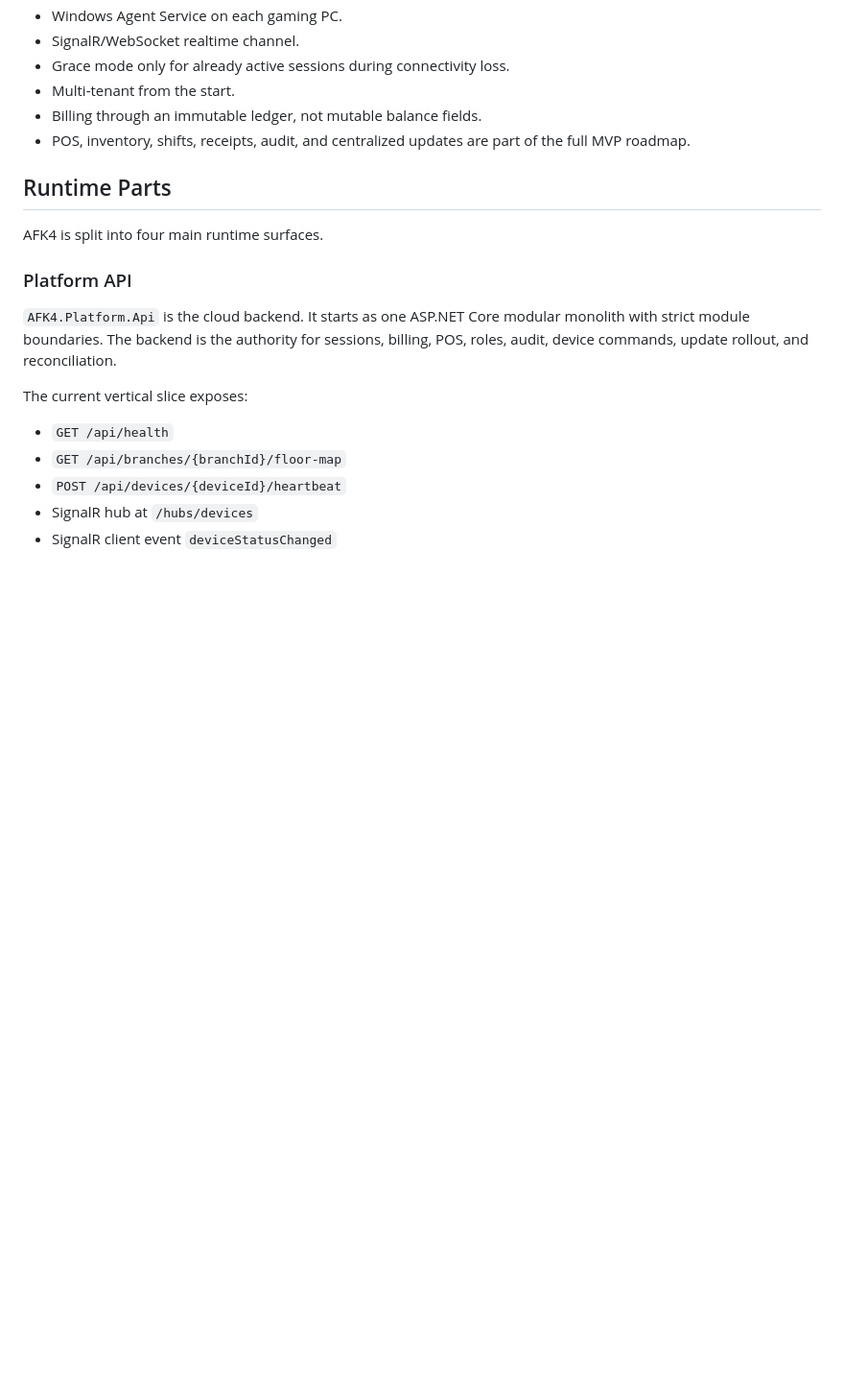
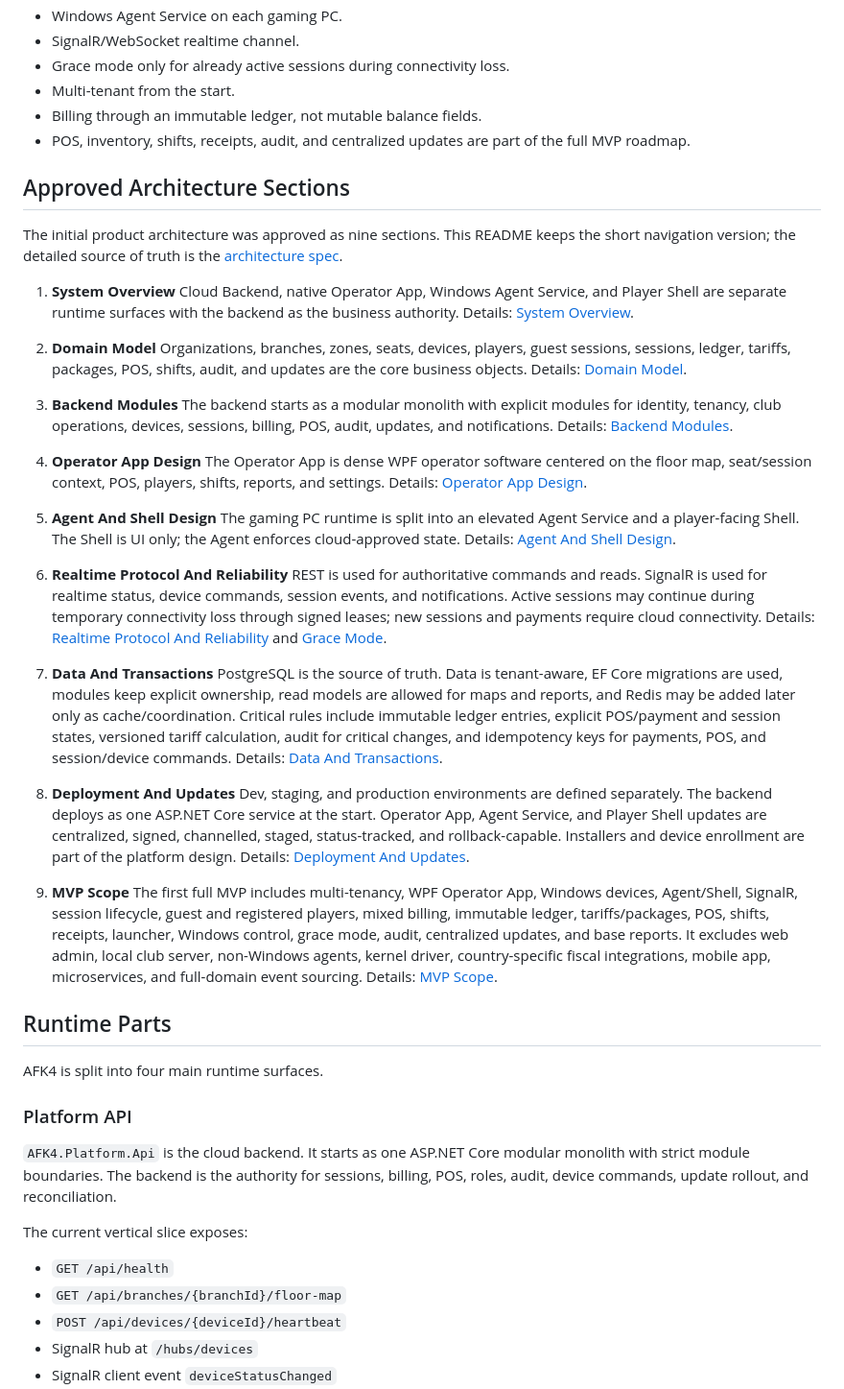
Before and after one commit to MubiZero/afk4.net, a Markdown page: README.md, the part around the change. Shown at 96% size. Drawn GitHub-style; blank space fills up the shorter version.

Commit message:
docs: document approved architecture sections

```diff
--- a/README.md
+++ b/README.md
@@ -24,6 +24,70 @@ The core product decisions are fixed for the MVP:
 - Billing through an immutable ledger, not mutable balance fields.
 - POS, inventory, shifts, receipts, audit, and centralized updates are part of
   the full MVP roadmap.
+
+## Approved Architecture Sections
+
+The initial product architecture was approved as nine sections. This README
+keeps the short navigation version; the detailed source of truth is the
+[architecture spec](docs/superpowers/specs/2026-05-12-afk4-platform-architecture-design.md).
+
+1. **System Overview**
+   Cloud Backend, native Operator App, Windows Agent Service, and Player Shell
+   are separate runtime surfaces with the backend as the business authority.
+   Details: [System Overview](docs/superpowers/specs/2026-05-12-afk4-platform-architecture-design.md#system-overview).
+
+2. **Domain Model**
+   Organizations, branches, zones, seats, devices, players, guest sessions,
+   sessions, ledger, tariffs, packages, POS, shifts, audit, and updates are the
+   core business objects. Details: [Domain Model](docs/superpowers/specs/2026-05-12-afk4-platform-architecture-design.md#domain-model).
+
+3. **Backend Modules**
+   The backend starts as a modular monolith with explicit modules for identity,
+   tenancy, club operations, devices, sessions, billing, POS, audit, updates,
+   and notifications. Details: [Backend Modules](docs/superpowers/specs/2026-05-12-afk4-platform-architecture-design.md#backend-modules).
+
+4. **Operator App Design**
+   The Operator App is dense WPF operator software centered on the floor map,
+   seat/session context, POS, players, shifts, reports, and settings. Details:
+   [Operator App Design](docs/superpowers/specs/2026-05-12-afk4-platform-architecture-design.md#operator-app-design).
+
+5. **Agent And Shell Design**
+   The gaming PC runtime is split into an elevated Agent Service and a
+   player-facing Shell. The Shell is UI only; the Agent enforces cloud-approved
+   state. Details: [Agent And Shell Design](docs/superpowers/specs/2026-05-12-afk4-platform-architecture-design.md#agent-and-shell-design).
+
+6. **Realtime Protocol And Reliability**
+   REST is used for authoritative commands and reads. SignalR is used for
+   realtime status, device commands, session events, and notifications. Active
+   sessions may continue during temporary connectivity loss through signed
+   leases; new sessions and payments require cloud connectivity. Details:
+   [Realtime Protocol And Reliability](docs/superpowers/specs/2026-05-12-afk4-platform-architecture-design.md#realtime-protocol-and-reliability)
+   and [Grace Mode](docs/superpowers/specs/2026-05-12-afk4-platform-architecture-design.md#grace-mode).
+
+7. **Data And Transactions**
+   PostgreSQL is the source of truth. Data is tenant-aware, EF Core migrations
+   are used, modules keep explicit ownership, read models are allowed for maps
+   and reports, and Redis may be added later only as cache/coordination.
+   Critical rules include immutable ledger entries, explicit POS/payment and
+   session states, versioned tariff calculation, audit for critical changes,
+   and idempotency keys for payments, POS, and session/device commands.
+   Details: [Data And Transactions](docs/superpowers/specs/2026-05-12-afk4-platform-architecture-design.md#data-and-transactions).
+
+8. **Deployment And Updates**
+   Dev, staging, and production environments are defined separately. The
+   backend deploys as one ASP.NET Core service at the start. Operator App,
+   Agent Service, and Player Shell updates are centralized, signed, channelled,
+   staged, status-tracked, and rollback-capable. Installers and device
+   enrollment are part of the platform design. Details: [Deployment And Updates](docs/superpowers/specs/2026-05-12-afk4-platform-architecture-design.md#deployment-and-updates).
+
+9. **MVP Scope**
+   The first full MVP includes multi-tenancy, WPF Operator App, Windows devices,
+   Agent/Shell, SignalR, session lifecycle, guest and registered players, mixed
+   billing, immutable ledger, tariffs/packages, POS, shifts, receipts, launcher,
+   Windows control, grace mode, audit, centralized updates, and base reports.
+   It excludes web admin, local club server, non-Windows agents, kernel driver,
+   country-specific fiscal integrations, mobile app, microservices, and
+   full-domain event sourcing. Details: [MVP Scope](docs/superpowers/specs/2026-05-12-afk4-platform-architecture-design.md#mvp-scope).
 
 ## Runtime Parts
 
```
